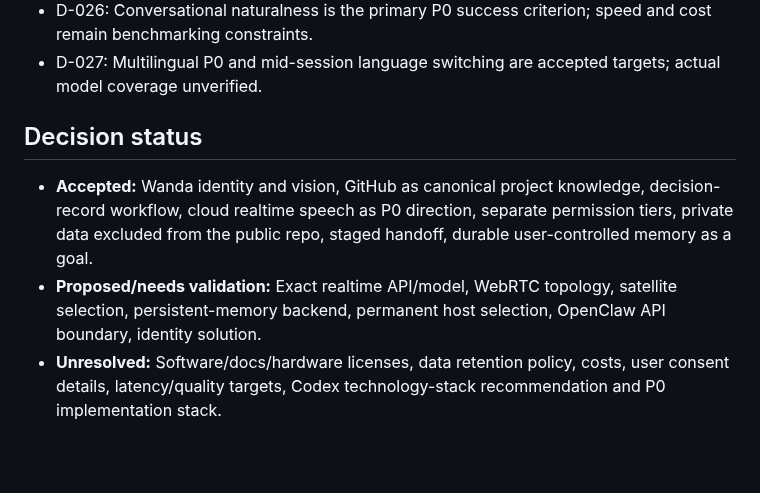
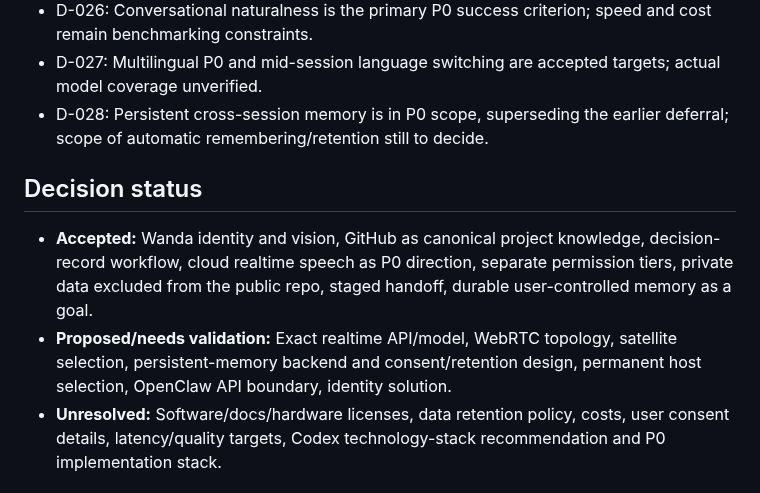
Before and after one commit to arthurlorente/wanda, a Markdown page: docs/PROJECT_STATE.md, the part around the change. Rendered like a GitHub page; blank space fills up the shorter version.

Commit message:
docs: bring private persistent memory into P0 scope

```diff
--- a/docs/PROJECT_STATE.md
+++ b/docs/PROJECT_STATE.md
@@ -24,11 +24,12 @@
 - D-025: Codex will research licensing options and propose a recommendation for review. No license has been chosen.
 - D-026: Conversational naturalness is the primary P0 success criterion; speed and cost remain benchmarking constraints.
 - D-027: Multilingual P0 and mid-session language switching are accepted targets; actual model coverage unverified.
+- D-028: Persistent cross-session memory is in P0 scope, superseding the earlier deferral; scope of automatic remembering/retention still to decide.
 
 ## Decision status
 
 - **Accepted:** Wanda identity and vision, GitHub as canonical project knowledge, decision-record workflow, cloud realtime speech as P0 direction, separate permission tiers, private data excluded from the public repo, staged handoff, durable user-controlled memory as a goal.
-- **Proposed/needs validation:** Exact realtime API/model, WebRTC topology, satellite selection, persistent-memory backend, permanent host selection, OpenClaw API boundary, identity solution.
+- **Proposed/needs validation:** Exact realtime API/model, WebRTC topology, satellite selection, persistent-memory backend and consent/retention design, permanent host selection, OpenClaw API boundary, identity solution.
 - **Unresolved:** Software/docs/hardware licenses, data retention policy, costs, user consent details, latency/quality targets, Codex technology-stack recommendation and P0 implementation stack.
 
 ## Next work, in order
```
